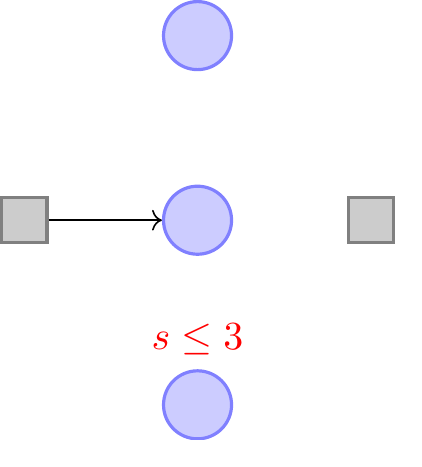
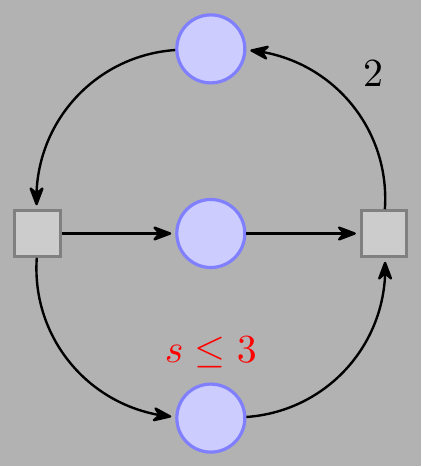
Before and after one commit to Symplectomorphism/tikz, a LaTeX figure (TeX/petri-net/petrinet.tex): the whole page. Compiled offline with pdfLaTeX.

Commit message:
some petri-net stuff

```diff
--- a/TeX/petri-net/petrinet.tex
+++ b/TeX/petri-net/petrinet.tex
@@ -11,15 +11,28 @@
    size=6mm},
    transition/.style={rectangle,draw=black!50,fill=black!20,thick,inner
    sep=0pt,minimum size=4mm},
-   every label/.style={red}]
+   every label/.style={red},
+   bend angle=45,
+   pre/.style={<-,shorten <=1pt,>={Stealth[round]},semithick},
+   post/.style={->,shorten >=1pt,>={Stealth[round]},semithick},
+  ]
   \node[place]      (waiting)                            {};
   \node[place]      (critical)       [below=of waiting]  {};
   \node[place]      (semaphore)      [below=of critical,
                                       label=above:$s\leq3$] {};
-  \node[transition] (leave critical) [right=of critical] {};
-  \node[transition] (enter critical) [left=of critical]  {};
+  \node[transition] (leave critical) [right=of critical] {}
+    edge [pre]                                 (critical)
+    edge [post,bend right] node[auto,swap] {2} (waiting)
+    edge [pre, bend left]                      (semaphore);
+  \node[transition] (enter critical) [left=of critical]  {}
+    edge [post]            (critical)
+    edge [pre,bend left]   (waiting)
+    edge [post,bend right] (semaphore);
 
-  \draw [->] (enter critical.east) -- (critical.west);
+  \begin{scope}[on background layer]
+    \node [fill=black!30,fit=(waiting) (critical) (semaphore) (leave critical)
+            (enter critical)] {};
+  \end{scope}
 \end{tikzpicture}
 
 \end{document}
```
Also changed, not shown: TeX/petri-net/petrinet.pdf.
